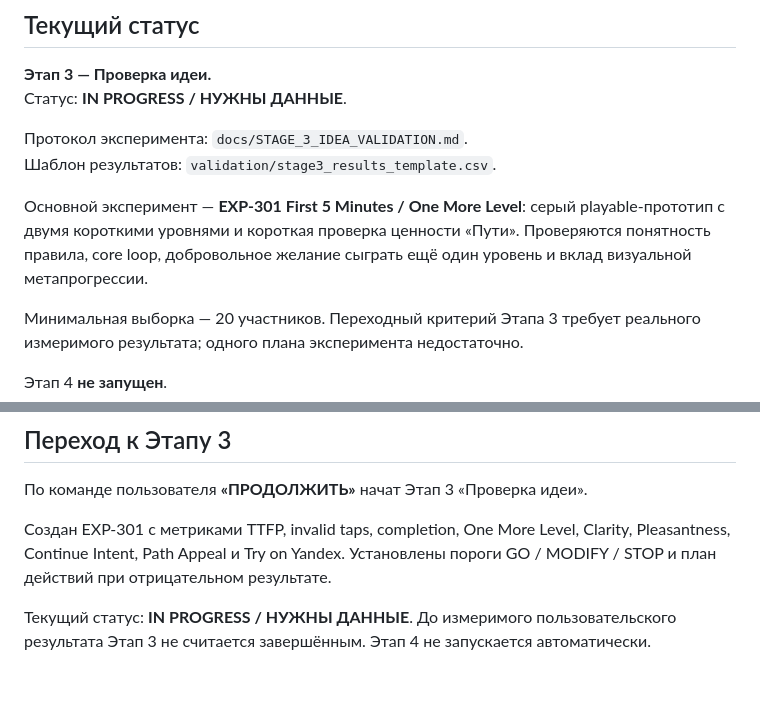
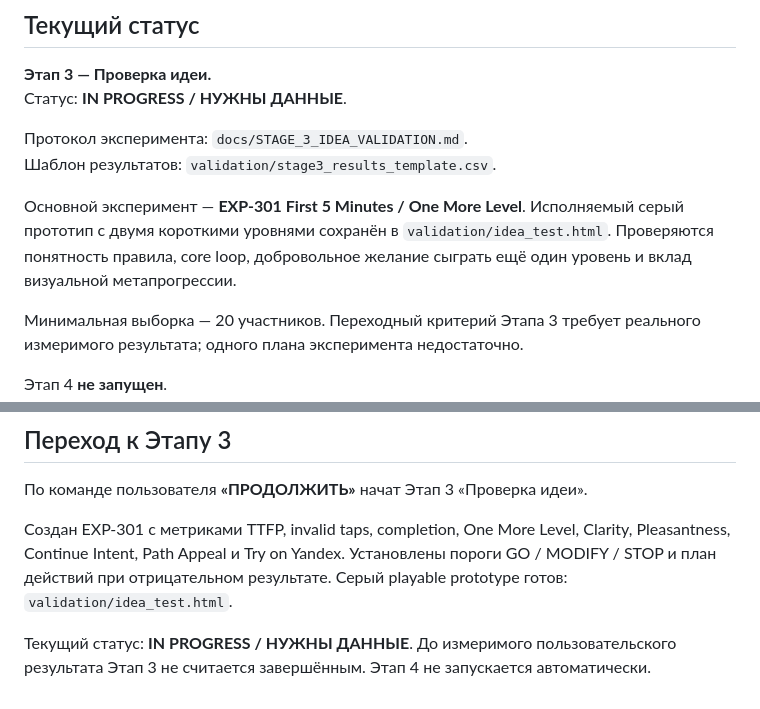
Before and after one commit to shi580927-blip/MAHJONG_LOTUS, a Markdown page: docs/MASTER_PROJECT.md, 2 parts joined by grey strips. Drawn GitHub-style.

Commit message:
docs: sync stage 3 playable prototype

```diff
--- a/docs/MASTER_PROJECT.md
+++ b/docs/MASTER_PROJECT.md
@@ -115,7 +115,7 @@ Interstitial — только в естественных паузах, не в
 Протокол эксперимента: `docs/STAGE_3_IDEA_VALIDATION.md`.
 Шаблон результатов: `validation/stage3_results_template.csv`.
 
-Основной эксперимент — **EXP-301 First 5 Minutes / One More Level**: серый playable-прототип с двумя короткими уровнями и короткая проверка ценности «Пути». Проверяются понятность правила, core loop, добровольное желание сыграть ещё один уровень и вклад визуальной метапрогрессии.
+Основной эксперимент — **EXP-301 First 5 Minutes / One More Level**. Исполняемый серый прототип с двумя короткими уровнями сохранён в `validation/idea_test.html`. Проверяются понятность правила, core loop, добровольное желание сыграть ещё один уровень и вклад визуальной метапрогрессии.
 
 Минимальная выборка — 20 участников. Переходный критерий Этапа 3 требует реального измеримого результата; одного плана эксперимента недостаточно.
 
@@ -203,6 +203,6 @@ Interstitial — только в естественных паузах, не в
 
 По команде пользователя **«ПРОДОЛЖИТЬ»** начат Этап 3 «Проверка идеи».
 
-Создан EXP-301 с метриками TTFP, invalid taps, completion, One More Level, Clarity, Pleasantness, Continue Intent, Path Appeal и Try on Yandex. Установлены пороги GO / MODIFY / STOP и план действий при отрицательном результате.
+Создан EXP-301 с метриками TTFP, invalid taps, completion, One More Level, Clarity, Pleasantness, Continue Intent, Path Appeal и Try on Yandex. Установлены пороги GO / MODIFY / STOP и план действий при отрицательном результате. Серый playable prototype готов: `validation/idea_test.html`.
 
 Текущий статус: **IN PROGRESS / НУЖНЫ ДАННЫЕ**. До измеримого пользовательского результата Этап 3 не считается завершённым. Этап 4 не запускается автоматически.
```
